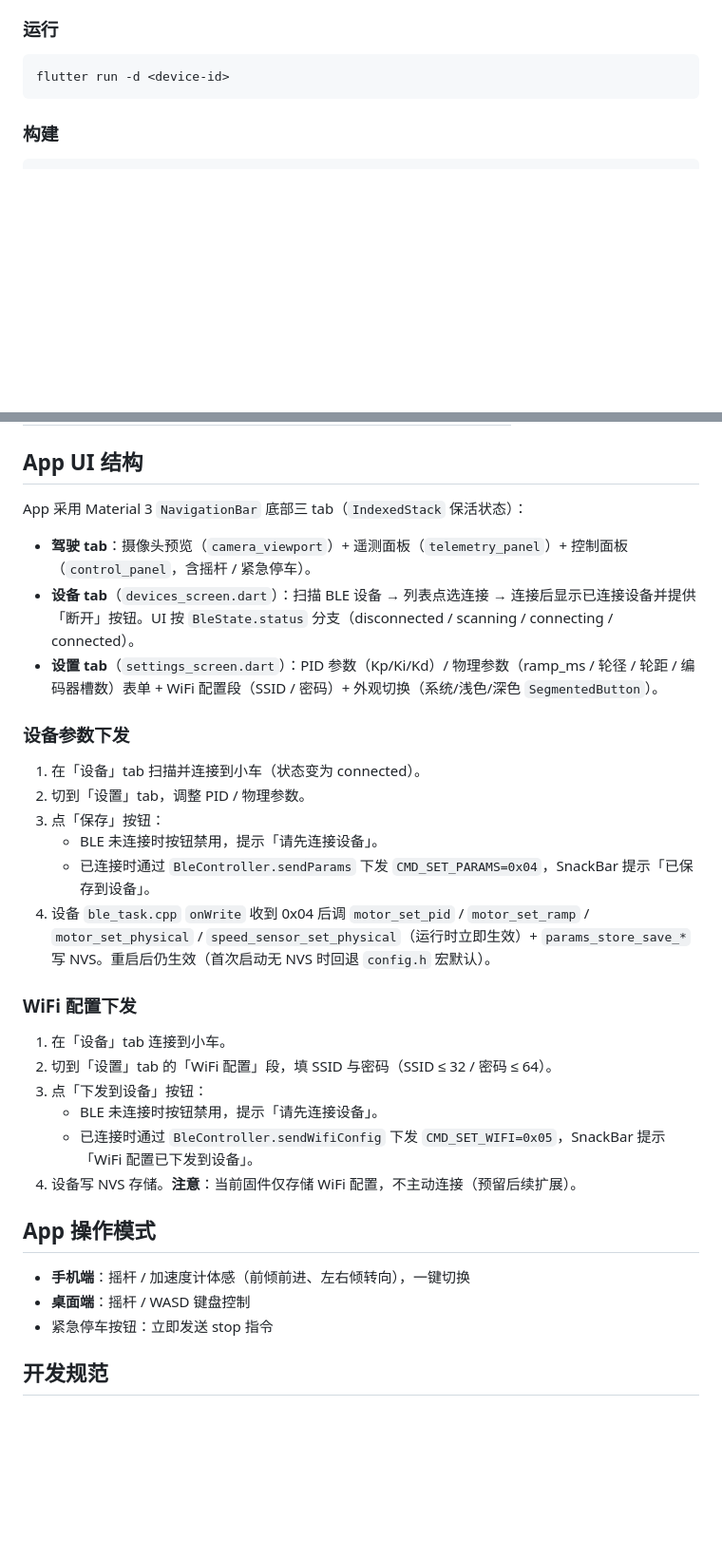
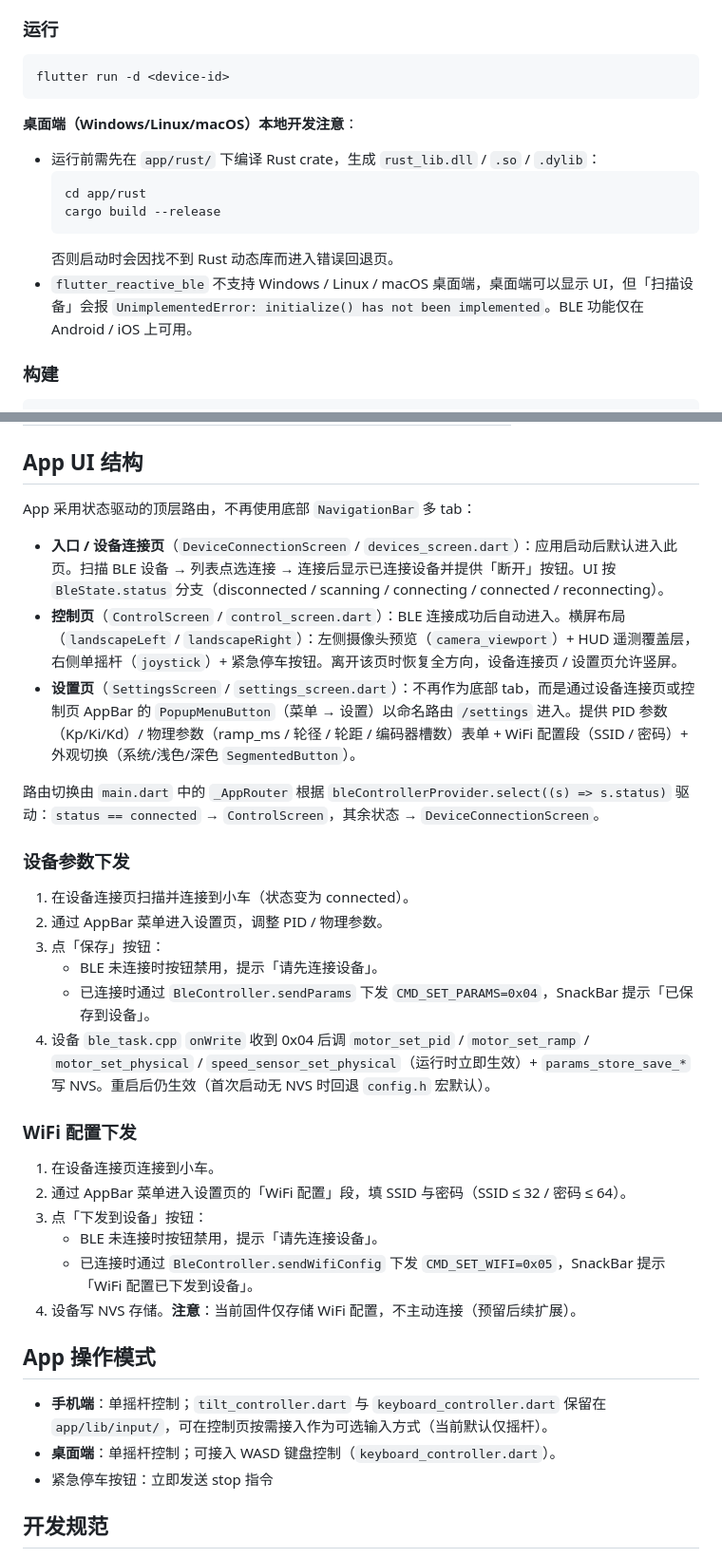
Before and after one commit to halfoffive/esp32-s3-smart-bluetooth-camera-car, a Markdown page: README.md, 2 parts joined by grey strips. Shown at 95% size. GitHub-like rendering; blank space fills up the shorter version.

Commit message:
docs(readme): 更新 UI 结构描述并补充桌面端开发注意
- 移除旧版底部 NavigationBar 三 tab / IndexedStack 描述，改为状态驱动 _AppRouter。

- 新增桌面端开发注意：需先 cargo build --release 生成 Rust 动态库，且 flutter_reactive_ble 不支持桌面。

````diff
--- a/README.md
+++ b/README.md
@@ -80,6 +80,15 @@ flutter pub get
 flutter run -d <device-id>
 ```
 
+**桌面端（Windows/Linux/macOS）本地开发注意**：
+- 运行前需先在 `app/rust/` 下编译 Rust crate，生成 `rust_lib.dll` / `.so` / `.dylib`：
+  ```bash
+  cd app/rust
+  cargo build --release
+  ```
+  否则启动时会因找不到 Rust 动态库而进入错误回退页。
+- `flutter_reactive_ble` 不支持 Windows / Linux / macOS 桌面端，桌面端可以显示 UI，但「扫描设备」会报 `UnimplementedError: initialize() has not been implemented`。BLE 功能仅在 Android / iOS 上可用。
+
 ### 构建
 ```bash
 flutter build apk --release        # Android
@@ -149,16 +158,18 @@ GATT 服务 UUID：`12345678-1234-5678-1234-56789abcdef0`，三个特征末位 `
 
 ## App UI 结构
 
-App 采用 Material 3 `NavigationBar` 底部三 tab（`IndexedStack` 保活状态）：
+App 采用状态驱动的顶层路由，不再使用底部 `NavigationBar` 多 tab：
 
-- **驾驶 tab**：摄像头预览（`camera_viewport`）+ 遥测面板（`telemetry_panel`）+ 控制面板（`control_panel`，含摇杆 / 紧急停车）。
-- **设备 tab**（`devices_screen.dart`）：扫描 BLE 设备 → 列表点选连接 → 连接后显示已连接设备并提供「断开」按钮。UI 按 `BleState.status` 分支（disconnected / scanning / connecting / connected）。
-- **设置 tab**（`settings_screen.dart`）：PID 参数（Kp/Ki/Kd）/ 物理参数（ramp_ms / 轮径 / 轮距 / 编码器槽数）表单 + WiFi 配置段（SSID / 密码）+ 外观切换（系统/浅色/深色 `SegmentedButton`）。
+- **入口 / 设备连接页**（`DeviceConnectionScreen` / `devices_screen.dart`）：应用启动后默认进入此页。扫描 BLE 设备 → 列表点选连接 → 连接后显示已连接设备并提供「断开」按钮。UI 按 `BleState.status` 分支（disconnected / scanning / connecting / connected / reconnecting）。
+- **控制页**（`ControlScreen` / `control_screen.dart`）：BLE 连接成功后自动进入。横屏布局（`landscapeLeft` / `landscapeRight`）：左侧摄像头预览（`camera_viewport`）+ HUD 遥测覆盖层，右侧单摇杆（`joystick`）+ 紧急停车按钮。离开该页时恢复全方向，设备连接页 / 设置页允许竖屏。
+- **设置页**（`SettingsScreen` / `settings_screen.dart`）：不再作为底部 tab，而是通过设备连接页或控制页 AppBar 的 `PopupMenuButton`（菜单 → 设置）以命名路由 `/settings` 进入。提供 PID 参数（Kp/Ki/Kd）/ 物理参数（ramp_ms / 轮径 / 轮距 / 编码器槽数）表单 + WiFi 配置段（SSID / 密码）+ 外观切换（系统/浅色/深色 `SegmentedButton`）。
+
+路由切换由 `main.dart` 中的 `_AppRouter` 根据 `bleControllerProvider.select((s) => s.status)` 驱动：`status == connected` → `ControlScreen`，其余状态 → `DeviceConnectionScreen`。
 
 ### 设备参数下发
 
-1. 在「设备」tab 扫描并连接到小车（状态变为 connected）。
-2. 切到「设置」tab，调整 PID / 物理参数。
+1. 在设备连接页扫描并连接到小车（状态变为 connected）。
+2. 通过 AppBar 菜单进入设置页，调整 PID / 物理参数。
 3. 点「保存」按钮：
    - BLE 未连接时按钮禁用，提示「请先连接设备」。
    - 已连接时通过 `BleController.sendParams` 下发 `CMD_SET_PARAMS=0x04`，SnackBar 提示「已保存到设备」。
@@ -166,16 +177,16 @@ App 采用 Material 3 `NavigationBar` 底部三 tab（`IndexedStack` 保活状
 
 ### WiFi 配置下发
 
-1. 在「设备」tab 连接到小车。
-2. 切到「设置」tab 的「WiFi 配置」段，填 SSID 与密码（SSID ≤ 32 / 密码 ≤ 64）。
+1. 在设备连接页连接到小车。
+2. 通过 AppBar 菜单进入设置页的「WiFi 配置」段，填 SSID 与密码（SSID ≤ 32 / 密码 ≤ 64）。
 3. 点「下发到设备」按钮：
    - BLE 未连接时按钮禁用，提示「请先连接设备」。
    - 已连接时通过 `BleController.sendWifiConfig` 下发 `CMD_SET_WIFI=0x05`，SnackBar 提示「WiFi 配置已下发到设备」。
 4. 设备写 NVS 存储。**注意**：当前固件仅存储 WiFi 配置，不主动连接（预留后续扩展）。
 
 ## App 操作模式
-- **手机端**：摇杆 / 加速度计体感（前倾前进、左右倾转向），一键切换
-- **桌面端**：摇杆 / WASD 键盘控制
+- **手机端**：单摇杆控制；`tilt_controller.dart` 与 `keyboard_controller.dart` 保留在 `app/lib/input/`，可在控制页按需接入作为可选输入方式（当前默认仅摇杆）。
+- **桌面端**：单摇杆控制；可接入 WASD 键盘控制（`keyboard_controller.dart`）。
 - 紧急停车按钮：立即发送 stop 指令
 
 ## 开发规范
````
